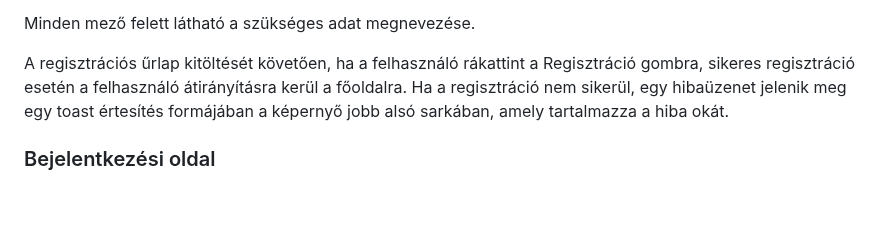
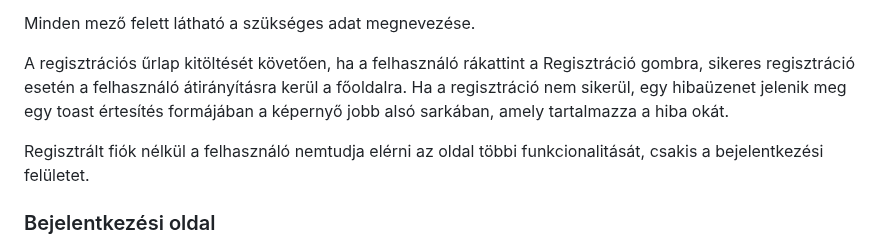
Before and after one commit to TGyAkos/csengo-ts, a Markdown page: docs/felhasznaloi.md, the part around the change. GitHub-like rendering; blank space fills up the shorter version.

```diff
--- a/docs/felhasznaloi.md
+++ b/docs/felhasznaloi.md
@@ -147,6 +147,8 @@ Minden mező felett látható a szükséges adat megnevezése.
 
 A regisztrációs űrlap kitöltését követően, ha a felhasználó rákattint a Regisztráció gombra, sikeres regisztráció esetén a felhasználó átirányításra kerül a főoldalra. Ha a regisztráció nem sikerül, egy hibaüzenet jelenik meg egy toast értesítés formájában a képernyő jobb alsó sarkában, amely tartalmazza a hiba okát.
 
+Regisztrált fiók nélkül a felhasználó nemtudja elérni az oldal többi funkcionalitását, csakis a bejelentkezési felületet.
+
 ### Bejelentkezési oldal
 
 A bejelentkezési oldal biztosítja a gyors és egyszerű hozzáférést az oldal többi funkciójához. Az oldal a következő útvonalon érhető el: [/login].
```
